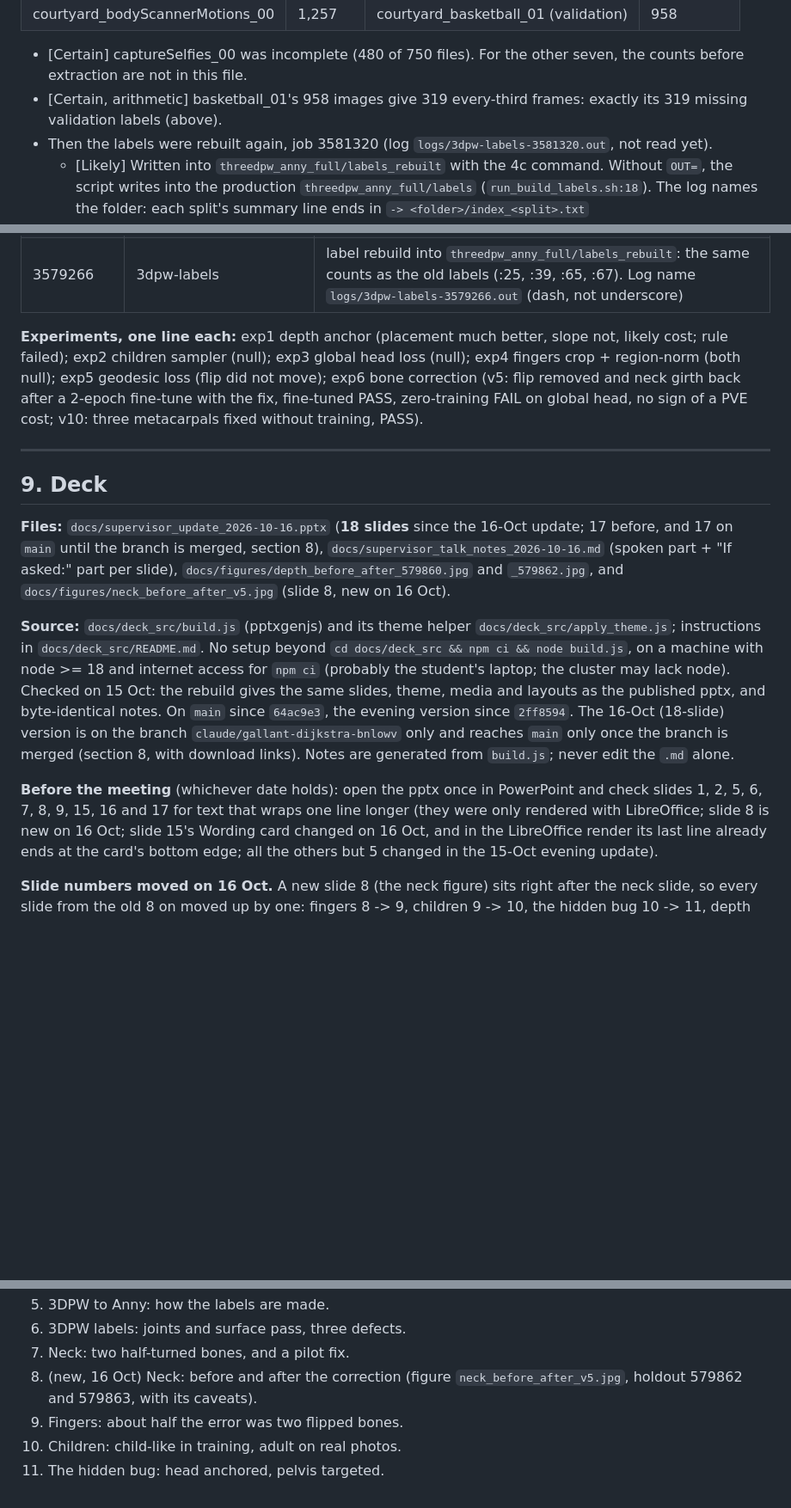
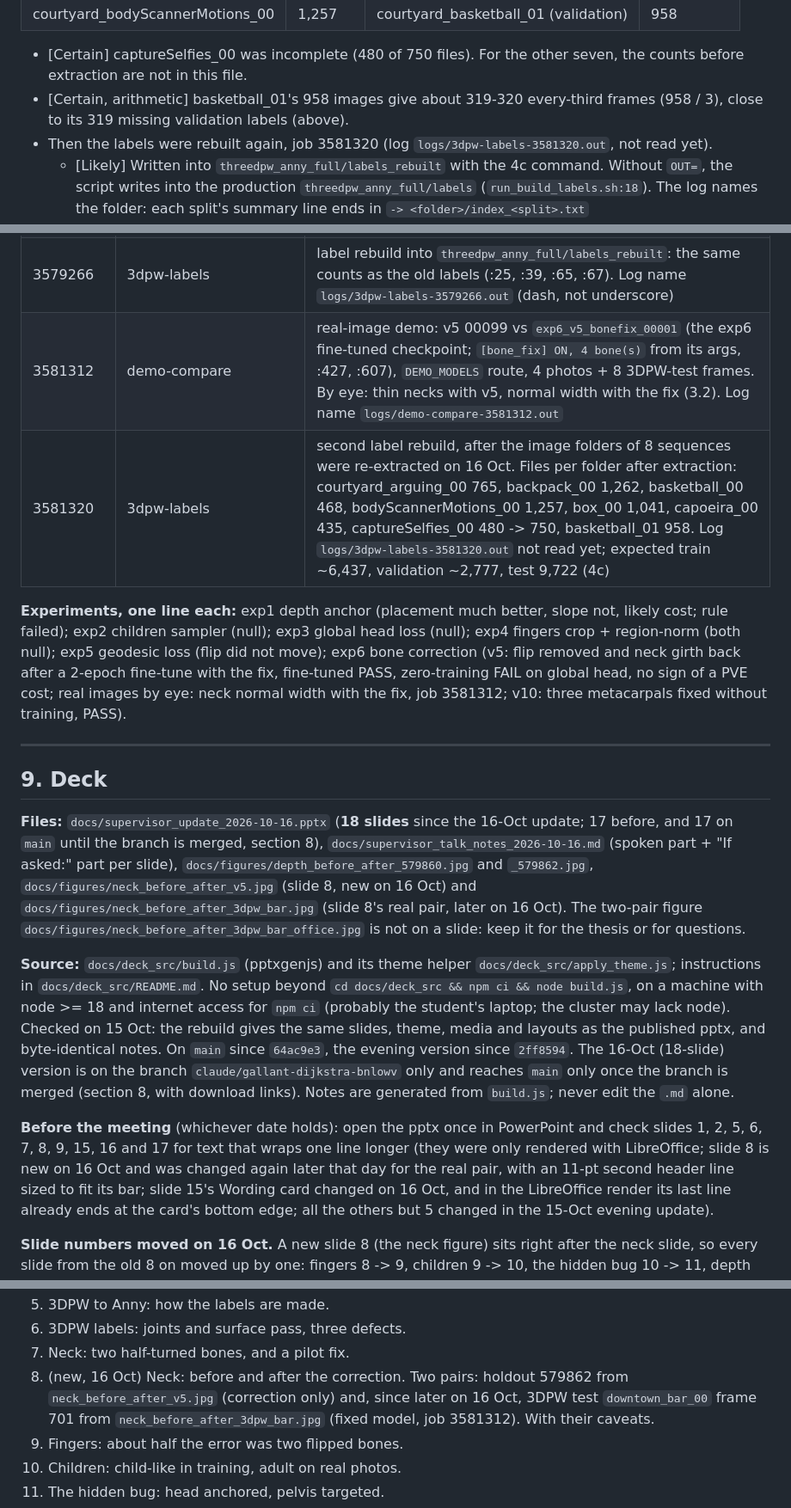
Before and after one commit to saadnajib/Multi-Person-Whole-Body-Human-Mesh-Recovery-in-a-Single-Shot-with-Annyone-dataset-and-3dpw-dataset, a Markdown page: docs/handover.md, 3 parts joined by grey strips. Shown at 86% size. Drawn GitHub-style; blank space fills up the shorter version.

```diff
--- a/docs/handover.md
+++ b/docs/handover.md
@@ -880,8 +884,8 @@ the image folders of the 8 sequences were re-extracted. File counts after extrac
 
 - [Certain] captureSelfies_00 was incomplete (480 of 750 files). For the other seven, the counts before extraction
   are not in this file.
-- [Certain, arithmetic] basketball_01's 958 images give 319 every-third frames: exactly its 319 missing validation
-  labels (above).
+- [Certain, arithmetic] basketball_01's 958 images give about 319-320 every-third frames (958 / 3), close to its
+  319 missing validation labels (above).
 - Then the labels were rebuilt again, job 3581320 (log `logs/3dpw-labels-3581320.out`, not read yet).
   - [Likely] Written into `threedpw_anny_full/labels_rebuilt` with the 4c command. Without `OUT=`, the script
     writes into the production `threedpw_anny_full/labels` (`run_build_labels.sh:18`). The log names the folder:
@@ -1548,12 +1557,14 @@ merge, the `main` links give the same.
 | 3579014 | exp6_bone_fix | exp6 on v5: fix on neck02, head, metacarpal1.L, finger4-1.R; zero-training FAIL (global head 19.1 vs 15.0, :120), fine-tuned PASS (:121) |
 | 3579015 | exp6_bone_fix | exp6 on v10: metacarpal2.L/2.R/3.R, no training; PASS (:86) |
 | 3579266 | 3dpw-labels | label rebuild into `threedpw_anny_full/labels_rebuilt`: the same counts as the old labels (:25, :39, :65, :67). Log name `logs/3dpw-labels-3579266.out` (dash, not underscore) |
+| 3581312 | demo-compare | real-image demo: v5 00099 vs `exp6_v5_bonefix_00001` (the exp6 fine-tuned checkpoint; `[bone_fix] ON, 4 bone(s)` from its args, :427, :607), `DEMO_MODELS` route, 4 photos + 8 3DPW-test frames. By eye: thin necks with v5, normal width with the fix (3.2). Log name `logs/demo-compare-3581312.out` |
+| 3581320 | 3dpw-labels | second label rebuild, after the image folders of 8 sequences were re-extracted on 16 Oct. Files per folder after extraction: courtyard_arguing_00 765, backpack_00 1,262, basketball_00 468, bodyScannerMotions_00 1,257, box_00 1,041, capoeira_00 435, captureSelfies_00 480 -> 750, basketball_01 958. Log `logs/3dpw-labels-3581320.out` not read yet; expected train ~6,437, validation ~2,777, test 9,722 (4c) |
 
 **Experiments, one line each:** exp1 depth anchor (placement much better, slope not, likely cost; rule failed);
 exp2 children sampler (null); exp3 global head loss (null); exp4 fingers crop + region-norm (both null); exp5
 geodesic loss (flip did not move); exp6 bone correction (v5: flip removed and neck girth back after a 2-epoch
-fine-tune with the fix, fine-tuned PASS, zero-training FAIL on global head, no sign of a PVE cost; v10: three
-metacarpals fixed without training, PASS).
+fine-tune with the fix, fine-tuned PASS, zero-training FAIL on global head, no sign of a PVE cost; real images by
+eye: neck normal width with the fix, job 3581312; v10: three metacarpals fixed without training, PASS).
 
 ---
 
@@ -1562,8 +1573,10 @@ metacarpals fixed without training, PASS).
 **Files:** `docs/supervisor_update_2026-10-16.pptx` (**18 slides** since the 16-Oct update; 17 before, and 17 on
 `main` until the branch is merged, section 8),
 `docs/supervisor_talk_notes_2026-10-16.md` (spoken part + "If asked:" part per slide),
-`docs/figures/depth_before_after_579860.jpg` and `_579862.jpg`, and `docs/figures/neck_before_after_v5.jpg` (slide 8,
-new on 16 Oct).
+`docs/figures/depth_before_after_579860.jpg` and `_579862.jpg`, `docs/figures/neck_before_after_v5.jpg` (slide 8,
+new on 16 Oct) and `docs/figures/neck_before_after_3dpw_bar.jpg` (slide 8's real pair, later on 16 Oct). The
+two-pair figure `docs/figures/neck_before_after_3dpw_bar_office.jpg` is not on a slide: keep it for the thesis or
+for questions.
 
 **Source:** `docs/deck_src/build.js` (pptxgenjs) and its theme helper `docs/deck_src/apply_theme.js`; instructions in
 `docs/deck_src/README.md`. No setup beyond `cd docs/deck_src && npm ci && node build.js`, on a machine with node >= 18
@@ -1574,7 +1587,8 @@ since `64ac9e3`, the evening version since `2ff8594`. The 16-Oct (18-slide) vers
 links). Notes are generated from `build.js`; never edit the `.md` alone.
 
 **Before the meeting** (whichever date holds): open the pptx once in PowerPoint and check slides 1, 2, 5, 6, 7, 8, 9,
-15, 16 and 17 for text that wraps one line longer (they were only rendered with LibreOffice; slide 8 is new on 16 Oct;
+15, 16 and 17 for text that wraps one line longer (they were only rendered with LibreOffice; slide 8 is new on 16 Oct
+and was changed again later that day for the real pair, with an 11-pt second header line sized to fit its bar;
 slide 15's Wording card changed on 16 Oct, and in the LibreOffice render its last line already ends at the card's
 bottom edge; all the others but 5 changed in the 15-Oct evening update).
 
@@ -1683,8 +1734,9 @@ in `build.js` at `2ff8594`; the exp6 panels, which became slide 8 on 16 Oct.)
 5. 3DPW to Anny: how the labels are made.
 6. 3DPW labels: joints and surface pass, three defects.
 7. Neck: two half-turned bones, and a pilot fix.
-8. (new, 16 Oct) Neck: before and after the correction (figure `neck_before_after_v5.jpg`, holdout 579862 and
-   579863, with its caveats).
+8. (new, 16 Oct) Neck: before and after the correction. Two pairs: holdout 579862 from `neck_before_after_v5.jpg`
+   (correction only) and, since later on 16 Oct, 3DPW test `downtown_bar_00` frame 701 from
+   `neck_before_after_3dpw_bar.jpg` (fixed model, job 3581312). With their caveats.
 9. Fingers: about half the error was two flipped bones.
 10. Children: child-like in training, adult on real photos.
 11. The hidden bug: head anchored, pelvis targeted.
```
Also changed, not shown: other parts of docs/handover.md (+78 -32 lines).
